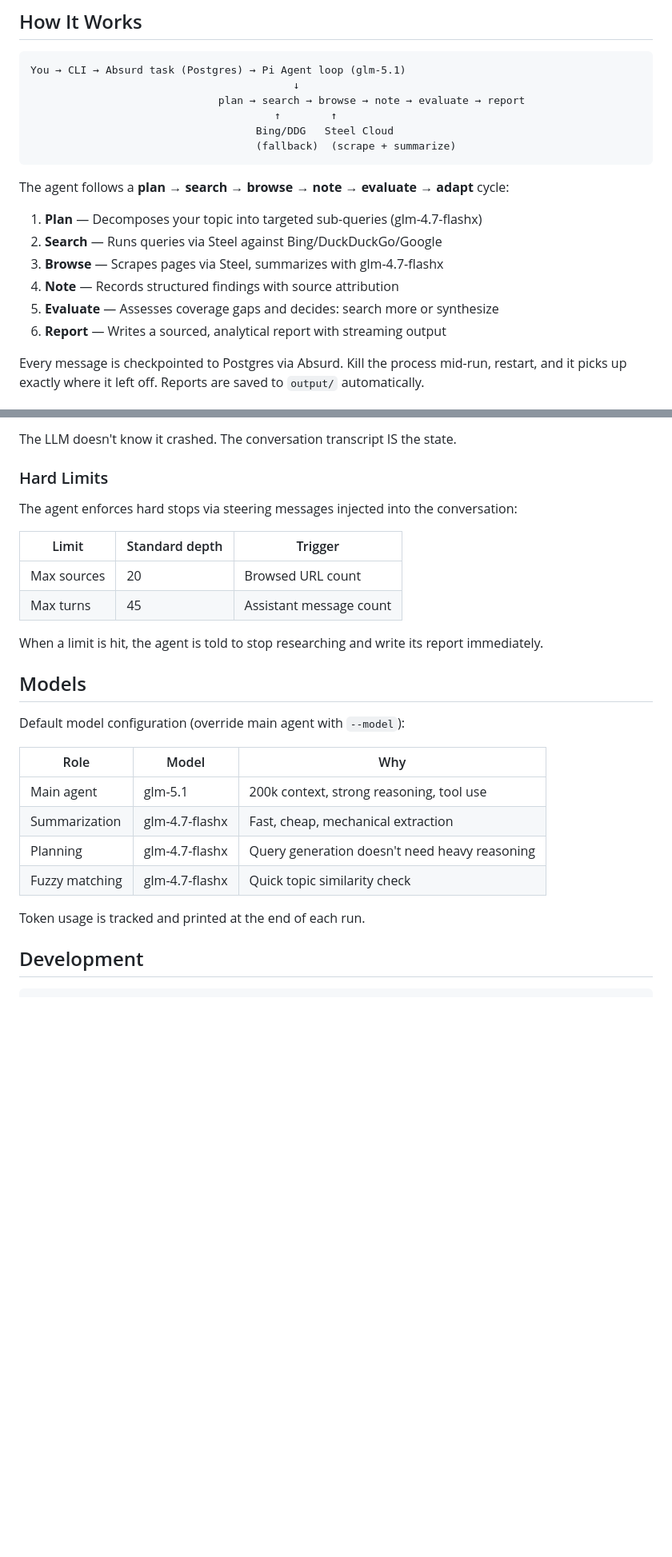
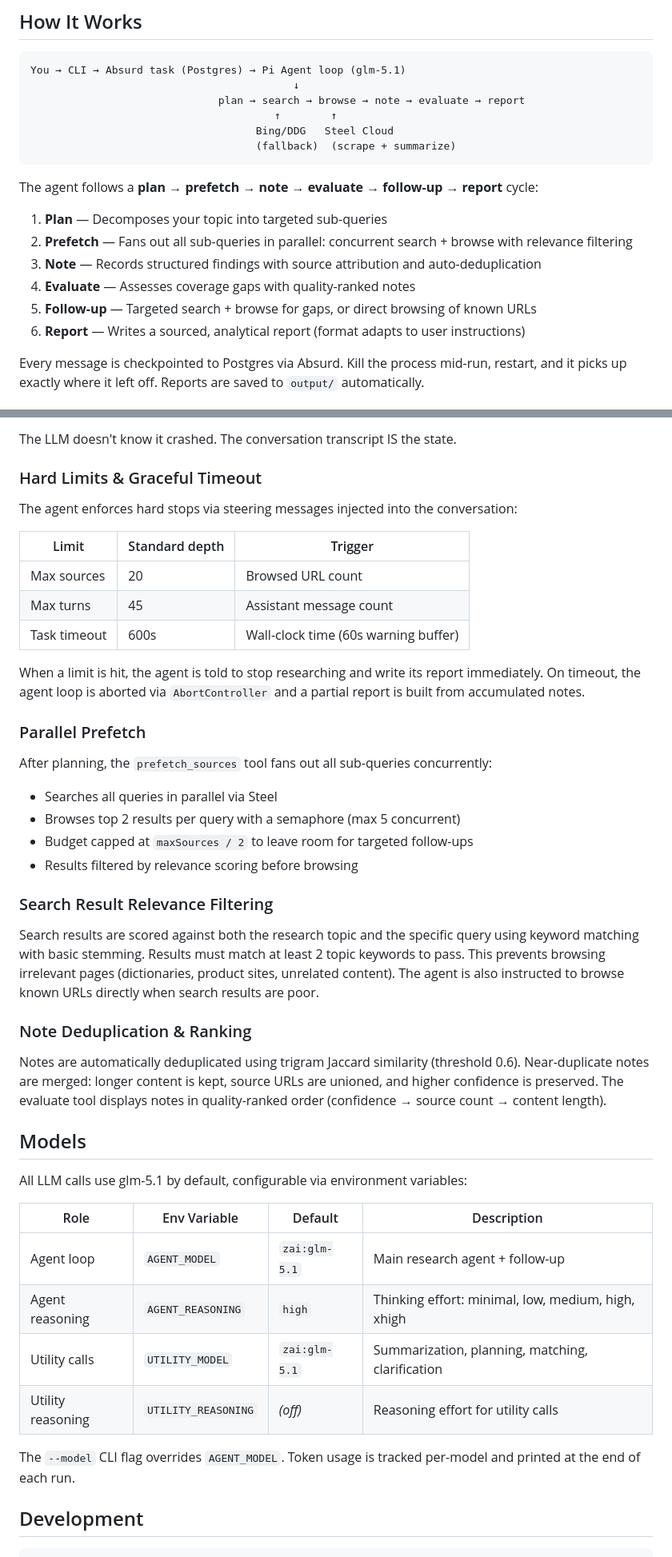
Before and after one commit to steel-experiments/durable-researcher, a Markdown page: README.md, 2 parts joined by grey strips. Shown at 80% size. GitHub-like rendering; blank space fills up the shorter version.

Commit message:
docs: update README with parallel prefetch, relevance filtering, dedup, timeout, and model config
Reflects all recent changes: prefetch tool in the research cycle,
search result relevance filtering, note deduplication and ranking,
graceful timeout with AbortController, configurable models and
reasoning effort via .env variables, and updated follow-up mode banner.

Co-Authored-By: Claude Opus 4.6 (1M context) <noreply@anthropic.com>

````diff
--- a/README.md
+++ b/README.md
@@ -39,14 +39,14 @@ You → CLI → Absurd task (Postgres) → Pi Agent loop (glm-5.1)
                                     (fallback)  (scrape + summarize)
 ```
 
-The agent follows a **plan → search → browse → note → evaluate → adapt** cycle:
+The agent follows a **plan → prefetch → note → evaluate → follow-up → report** cycle:
 
-1. **Plan** — Decomposes your topic into targeted sub-queries (glm-4.7-flashx)
-2. **Search** — Runs queries via Steel against Bing/DuckDuckGo/Google
-3. **Browse** — Scrapes pages via Steel, summarizes with glm-4.7-flashx
-4. **Note** — Records structured findings with source attribution
-5. **Evaluate** — Assesses coverage gaps and decides: search more or synthesize
-6. **Report** — Writes a sourced, analytical report with streaming output
+1. **Plan** — Decomposes your topic into targeted sub-queries
+2. **Prefetch** — Fans out all sub-queries in parallel: concurrent search + browse with relevance filtering
+3. **Note** — Records structured findings with source attribution and auto-deduplication
+4. **Evaluate** — Assesses coverage gaps with quality-ranked notes
+5. **Follow-up** — Targeted search + browse for gaps, or direct browsing of known URLs
+6. **Report** — Writes a sourced, analytical report (format adapts to user instructions)
 
 Every message is checkpointed to Postgres via Absurd. Kill the process mid-run, restart, and it picks up exactly where it left off. Reports are saved to `output/` automatically.
 
@@ -165,7 +171,7 @@ The core innovation: every `message_end` event from the Pi Agent loop is persist
 
 The LLM doesn't know it crashed. The conversation transcript IS the state.
 
-### Hard Limits
+### Hard Limits & Graceful Timeout
 
 The agent enforces hard stops via steering messages injected into the conversation:
 
@@ -173,21 +179,39 @@ The agent enforces hard stops via steering messages injected into the conversati
 |---|---|---|
 | Max sources | 20 | Browsed URL count |
 | Max turns | 45 | Assistant message count |
+| Task timeout | 600s | Wall-clock time (60s warning buffer) |
 
-When a limit is hit, the agent is told to stop researching and write its report immediately.
+When a limit is hit, the agent is told to stop researching and write its report immediately. On timeout, the agent loop is aborted via `AbortController` and a partial report is built from accumulated notes.
+
+### Parallel Prefetch
+
+After planning, the `prefetch_sources` tool fans out all sub-queries concurrently:
+
+- Searches all queries in parallel via Steel
+- Browses top 2 results per query with a semaphore (max 5 concurrent)
+- Budget capped at `maxSources / 2` to leave room for targeted follow-ups
+- Results filtered by relevance scoring before browsing
+
+### Search Result Relevance Filtering
+
+Search results are scored against both the research topic and the specific query using keyword matching with basic stemming. Results must match at least 2 topic keywords to pass. This prevents browsing irrelevant pages (dictionaries, product sites, unrelated content). The agent is also instructed to browse known URLs directly when search results are poor.
+
+### Note Deduplication & Ranking
+
+Notes are automatically deduplicated using trigram Jaccard similarity (threshold 0.6). Near-duplicate notes are merged: longer content is kept, source URLs are unioned, and higher confidence is preserved. The evaluate tool displays notes in quality-ranked order (confidence → source count → content length).
 
 ## Models
 
-Default model configuration (override main agent with `--model`):
+All LLM calls use glm-5.1 by default, configurable via environment variables:
 
-| Role | Model | Why |
-|---|---|---|
-| Main agent | glm-5.1 | 200k context, strong reasoning, tool use |
-| Summarization | glm-4.7-flashx | Fast, cheap, mechanical extraction |
-| Planning | glm-4.7-flashx | Query generation doesn't need heavy reasoning |
-| Fuzzy matching | glm-4.7-flashx | Quick topic similarity check |
+| Role | Env Variable | Default | Description |
+|---|---|---|---|
+| Agent loop | `AGENT_MODEL` | `zai:glm-5.1` | Main research agent + follow-up |
+| Agent reasoning | `AGENT_REASONING` | `high` | Thinking effort: minimal, low, medium, high, xhigh |
+| Utility calls | `UTILITY_MODEL` | `zai:glm-5.1` | Summarization, planning, matching, clarification |
+| Utility reasoning | `UTILITY_REASONING` | *(off)* | Reasoning effort for utility calls |
 
-Token usage is tracked and printed at the end of each run.
+The `--model` CLI flag overrides `AGENT_MODEL`. Token usage is tracked per-model and printed at the end of each run.
 
 ## Development
 
````
Also changed, not shown: other parts of README.md (+7 -1 lines).
